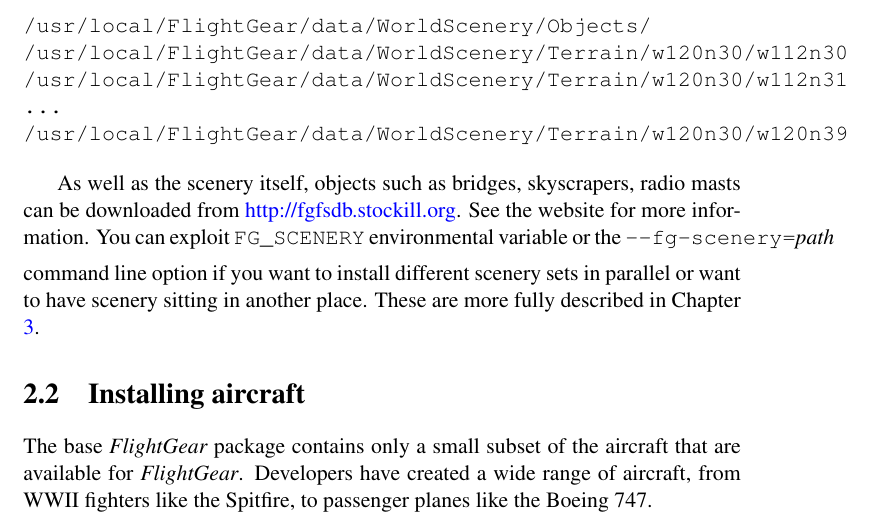
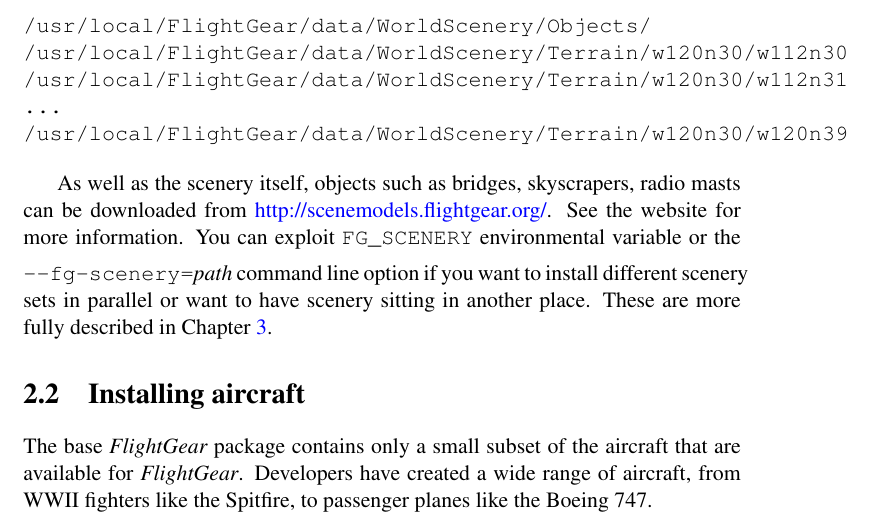
Before and after one commit to tonghuix/getstart-zh, a LaTeX thesis (source/getstart.tex, which reads source/prefligh.tex): part of page 24 of 203, cut so that both start at the same text. Compiled offline with pdfLaTeX.

Commit message:
Scenery Objects/Models Database has a new home.

```diff
--- a/source/prefligh.tex
+++ b/source/prefligh.tex
@@ -116,7 +116,7 @@ Once your installation is complete, you'll have the following directories
 \medskip
 
 As well as the scenery itself, objects such as bridges, skyscrapers, radio masts can be downloaded
-from \web{http://fgfsdb.stockill.org}. See the website for more information.
+from \web{http://scenemodels.flightgear.org/}. See the website for more information.
 \medskip
 You can exploit \texttt{FG\_SCENERY} environmental variable or the \texttt{-$ $-fg-scenery={\it path}} command line option if you want to install different scenery sets in parallel or want to have scenery sitting in another place. These are more fully described in Chapter \ref{takeoff}.
 
```
